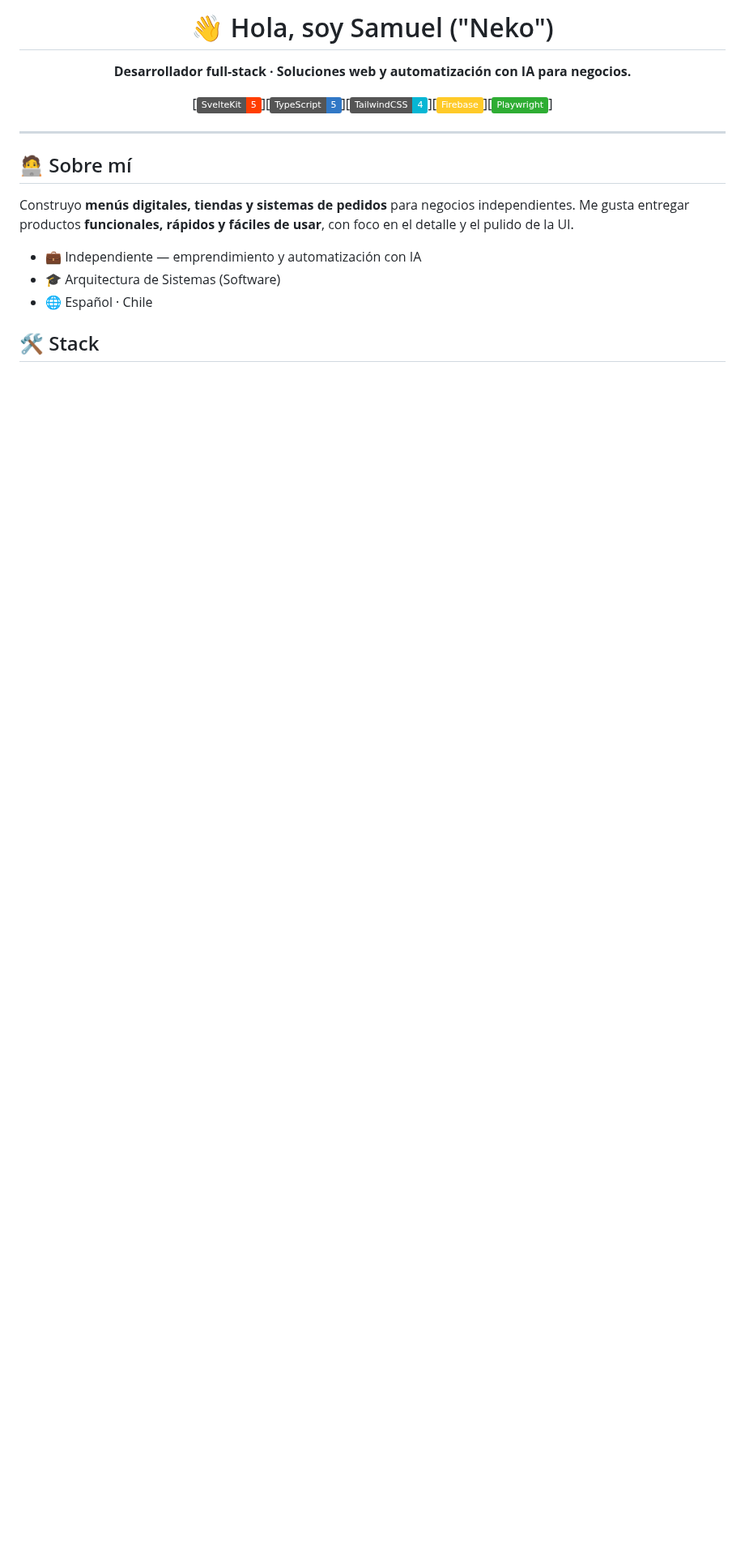
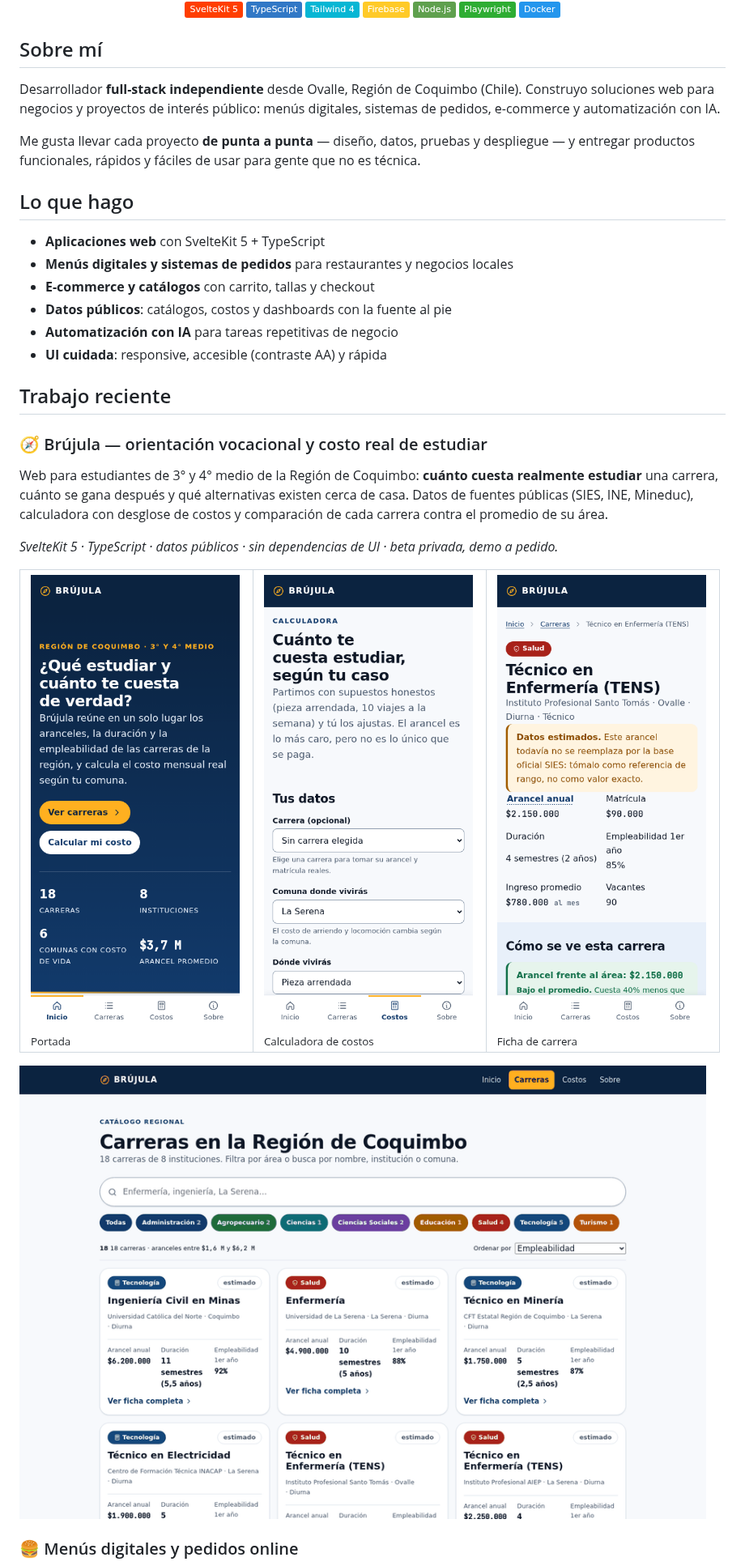
Before and after one commit to samueleduardobuguenovega-lang/samueleduardobuguenovega-lang, a Markdown page: README.md, the part around one of its changes. Shown at 81% size. Rendered like a GitHub page; pictures changed too: img/brujula-calculadora.png (added), img/brujula-carreras.png (added), img/brujula-ficha.png (added); badges without logos; blank space fills up the shorter version.

Commit message:
Perfil: banner, capturas de Brujula, badges corregidos y sin links a repos privados

```diff
--- a/README.md
+++ b/README.md
@@ -1,21 +5,47 @@
 <div align="center">
 
-# 👋 Hola, soy Samuel ("Neko")
-
-**Desarrollador full-stack · Soluciones web y automatización con IA para negocios.**
-
-[![SvelteKit](https://img.shields.io/badge/SvelteKit-5-FF3E00?logo=svelte&logoColor=white)][![TypeScript](https://img.shields.io/badge/TypeScript-5-3178C6?logo=typescript&logoColor=white)][![Tailwind](https://img.shields.io/badge/TailwindCSS-4-06B6D4?logo=tailwindcss&logoColor=white)][![Firebase](https://img.shields.io/badge/Firebase-FFCA28?logo=firebase&logoColor=black)][![Playwright](https://img.shields.io/badge/Playwright-2EAD33?logo=playwright&logoColor=white)]
+![SvelteKit](https://img.shields.io/badge/SvelteKit_5-FF3E00?logo=svelte&logoColor=white) ![TypeScript](https://img.shields.io/badge/TypeScript-3178C6?logo=typescript&logoColor=white) ![Tailwind](https://img.shields.io/badge/Tailwind_4-06B6D4?logo=tailwindcss&logoColor=white) ![Firebase](https://img.shields.io/badge/Firebase-FFCA28?logo=firebase&logoColor=black) ![Node](https://img.shields.io/badge/Node.js-5FA04E?logo=nodedotjs&logoColor=white) ![Playwright](https://img.shields.io/badge/Playwright-2EAD33?logo=playwright&logoColor=white) ![Docker](https://img.shields.io/badge/Docker-2496ED?logo=docker&logoColor=white)
 
 </div>
 
----
+## Sobre mí
 
-## 🧑‍💻 Sobre mí
+Desarrollador **full-stack independiente** desde Ovalle, Región de Coquimbo (Chile).
+Construyo soluciones web para negocios y proyectos de interés público: menús digitales,
+sistemas de pedidos, e-commerce y automatización con IA.
 
-Construyo **menús digitales, tiendas y sistemas de pedidos** para negocios independientes. Me gusta entregar productos **funcionales, rápidos y fáciles de usar**, con foco en el detalle y el pulido de la UI.
+Me gusta llevar cada proyecto **de punta a punta** — diseño, datos, pruebas y despliegue —
+y entregar productos funcionales, rápidos y fáciles de usar para gente que no es técnica.
 
-- 💼 Independiente — emprendimiento y automatización con IA
-- 🎓 Arquitectura de Sistemas (Software)
-- 🌐 Español · Chile
+## Lo que hago
 
-## 🛠️ Stack
+- **Aplicaciones web** con SvelteKit 5 + TypeScript
+- **Menús digitales y sistemas de pedidos** para restaurantes y negocios locales
+- **E-commerce y catálogos** con carrito, tallas y checkout
+- **Datos públicos**: catálogos, costos y dashboards con la fuente al pie
+- **Automatización con IA** para tareas repetitivas de negocio
+- **UI cuidada**: responsive, accesible (contraste AA) y rápida
+
+## Trabajo reciente
+
+### 🧭 Brújula — orientación vocacional y costo real de estudiar
+
+Web para estudiantes de 3° y 4° medio de la Región de Coquimbo: **cuánto cuesta realmente
+estudiar** una carrera, cuánto se gana después y qué alternativas existen cerca de casa.
+Datos de fuentes públicas (SIES, INE, Mineduc), calculadora con desglose de costos y
+comparación de cada carrera contra el promedio de su área.
+
+*SvelteKit 5 · TypeScript · datos públicos · sin dependencias de UI · beta privada, demo a pedido.*
+
+<table>
+<tr>
+<td width="33%"><img src="img/brujula-inicio.png" alt="Inicio Brújula"><br><sub>Portada</sub></td>
+<td width="33%"><img src="img/brujula-calculadora.png" alt="Calculadora de costos"><br><sub>Calculadora de costos</sub></td>
+<td width="33%"><img src="img/brujula-ficha.png" alt="Ficha de carrera"><br><sub>Ficha de carrera</sub></td>
+</tr>
+</table>
+
+<img src="img/brujula-carreras.png" alt="Listado de carreras con buscador y filtros">
+
+### 🍔 Menús digitales y pedidos online
+
```
Also changed, not shown: other parts of README.md (+23 -20 lines), 1 other file.
